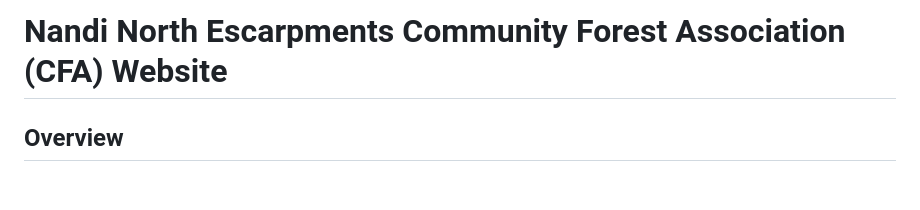
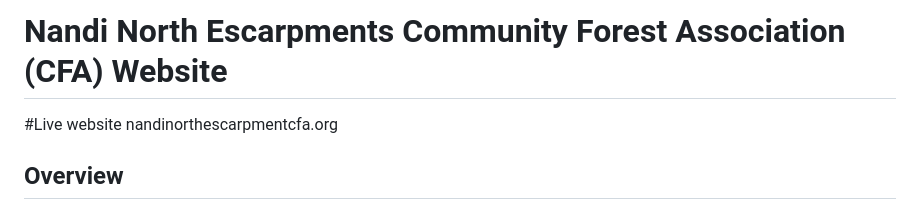
Before and after one commit to Anonymim/nnecfa, a Markdown page: README.md, the part around the change. Drawn GitHub-style; blank space fills up the shorter version.

Commit message:
Updated README.md
Live website updated

```diff
--- a/README.md
+++ b/README.md
@@ -1,6 +1,8 @@
 # nnecfa
 Nandi North Escarpment Community Forest Asssociation
 # Nandi North Escarpments Community Forest Association (CFA) Website
+#Live website
+nandinorthescarpmentcfa.org
 
 ## Overview
 The **Nandi North Escarpments Community Forest Association (CFA)** is a community-led initiative dedicated to the conservation and sustainable management of forest resources within Nandi County. The CFA works in collaboration with the **Kenya Forest Service (KFS)**, local communities, and other stakeholders to promote environmental conservation, responsible resource use, and community participation in forest management.
```
